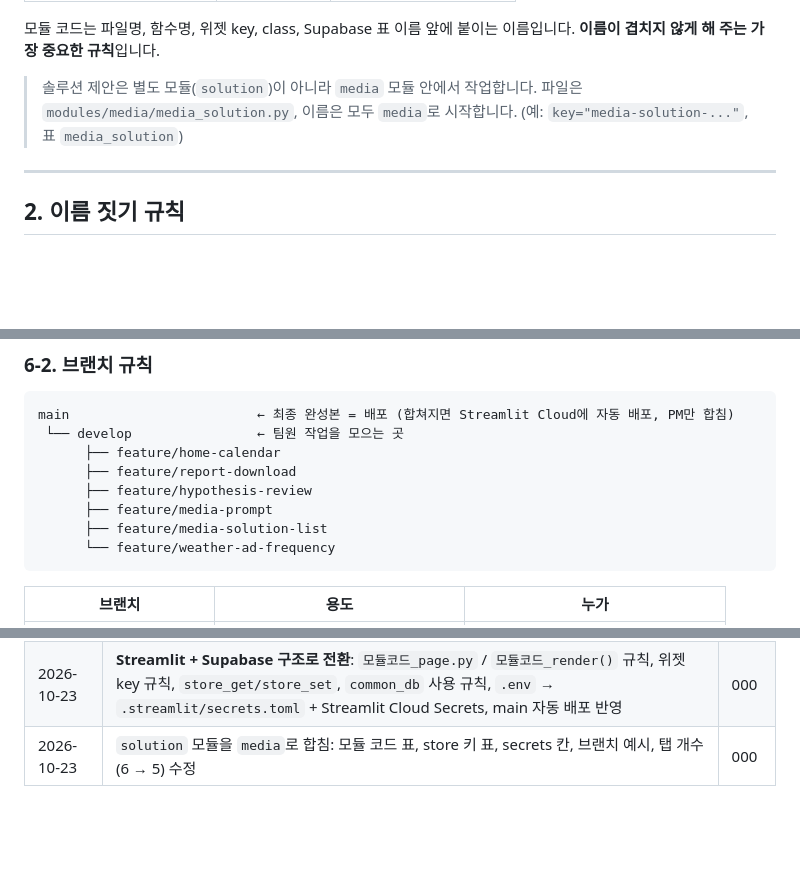
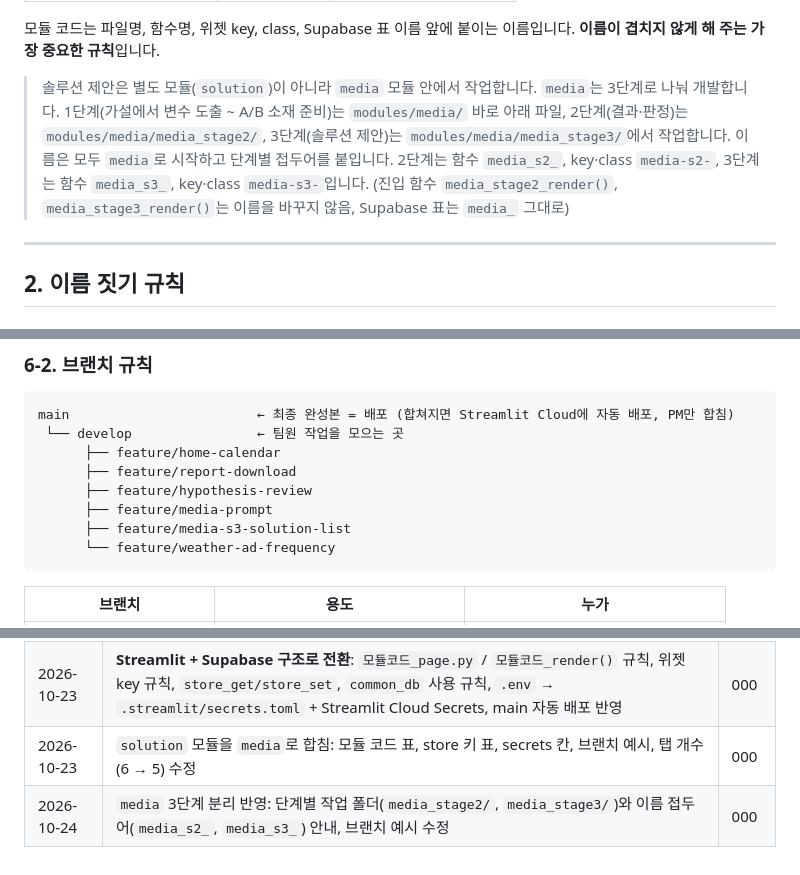
Before and after one commit to miniproject222/miniproject2, a Markdown page: RULES.md, 3 parts joined by grey strips. Drawn GitHub-style; blank space fills up the shorter version.

````diff
--- a/RULES.md
+++ b/RULES.md
@@ -46,7 +46,9 @@ modules/report/
 
 모듈 코드는 파일명, 함수명, 위젯 key, class, Supabase 표 이름 앞에 붙이는 이름입니다. **이름이 겹치지 않게 해 주는 가장 중요한 규칙**입니다.
 
-> 솔루션 제안은 별도 모듈(`solution`)이 아니라 `media` 모듈 안에서 작업합니다. 파일은 `modules/media/media_solution.py`, 이름은 모두 `media`로 시작합니다. (예: `key="media-solution-..."`, 표 `media_solution`)
+> 솔루션 제안은 별도 모듈(`solution`)이 아니라 `media` 모듈 안에서 작업합니다.
+> `media`는 3단계로 나눠 개발합니다. 1단계(가설에서 변수 도출 ~ A/B 소재 준비)는 `modules/media/` 바로 아래 파일, 2단계(결과·판정)는 `modules/media/media_stage2/`, 3단계(솔루션 제안)는 `modules/media/media_stage3/`에서 작업합니다.
+> 이름은 모두 `media`로 시작하고 단계별 접두어를 붙입니다. 2단계는 함수 `media_s2_`, key·class `media-s2-`, 3단계는 함수 `media_s3_`, key·class `media-s3-`입니다. (진입 함수 `media_stage2_render()`, `media_stage3_render()`는 이름을 바꾸지 않음, Supabase 표는 `media_` 그대로)
 
 ---
 
@@ -345,7 +347,7 @@ main                        ← 최종 완성본 = 배포 (합쳐지면 Streamli
       ├── feature/report-download
       ├── feature/hypothesis-review
       ├── feature/media-prompt
-      ├── feature/media-solution-list
+      ├── feature/media-s3-solution-list
       └── feature/weather-ad-frequency
 ```
 
@@ -522,3 +524,4 @@ indent_size = 4
 | 2026-10-23 | 모듈 설명 파일 이름 변경 (`README.md` → `모듈코드.md`) | 000 |
 | 2026-10-23 | **Streamlit + Supabase 구조로 전환**: `모듈코드_page.py` / `모듈코드_render()` 규칙, 위젯 key 규칙, `store_get/store_set`, `common_db` 사용 규칙, `.env` → `.streamlit/secrets.toml` + Streamlit Cloud Secrets, main 자동 배포 반영 | 000 |
 | 2026-10-23 | `solution` 모듈을 `media`로 합침: 모듈 코드 표, store 키 표, secrets 칸, 브랜치 예시, 탭 개수(6 → 5) 수정 | 000 |
+| 2026-10-24 | `media` 3단계 분리 반영: 단계별 작업 폴더(`media_stage2/`, `media_stage3/`)와 이름 접두어(`media_s2_`, `media_s3_`) 안내, 브랜치 예시 수정 | 000 |
````
Also changed, not shown: CLAUDE.md (+9 -0 lines), README.md (+9 -4 lines).
